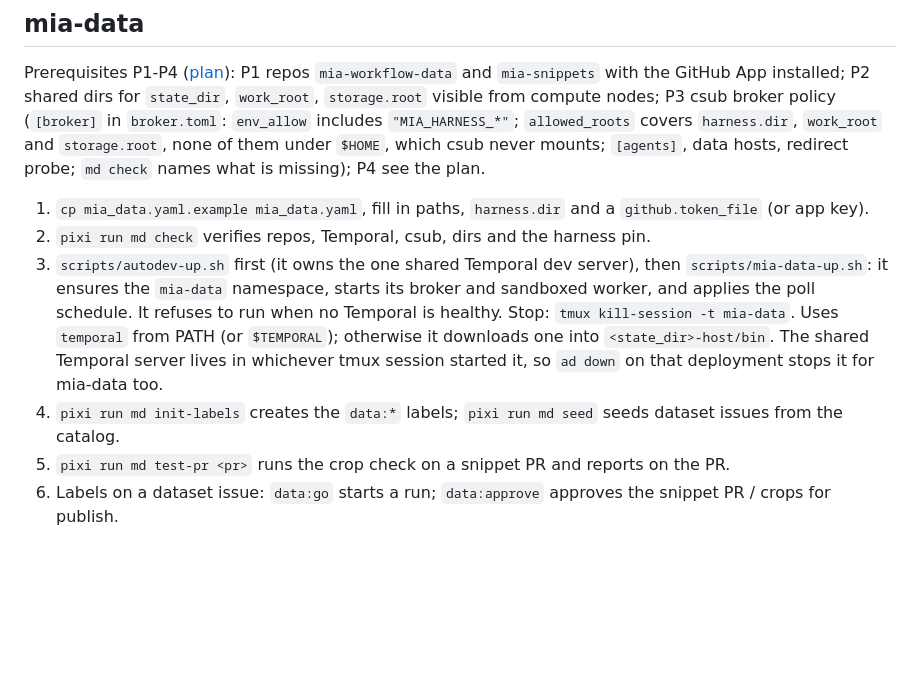
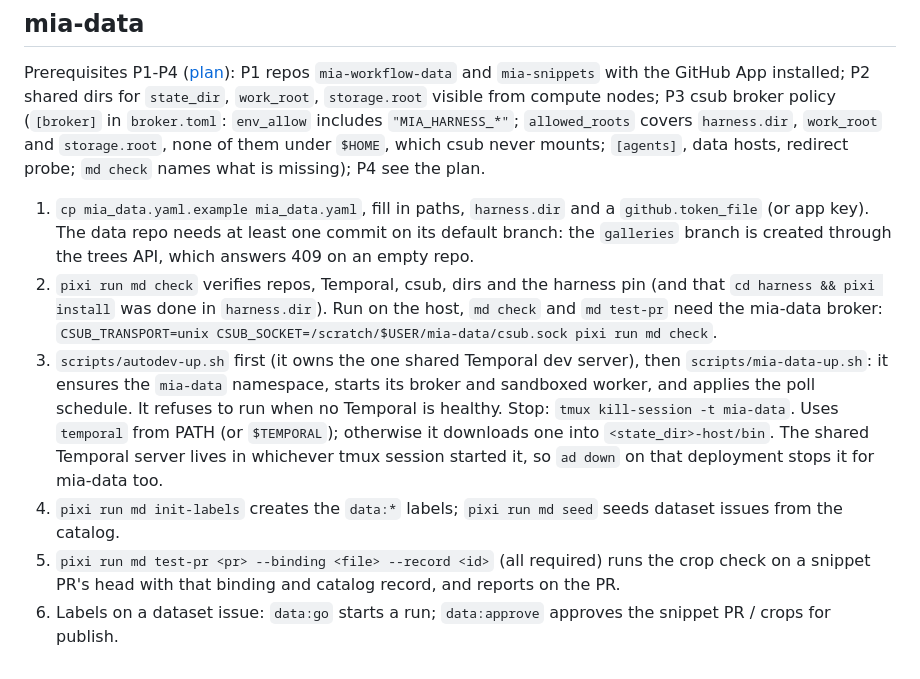
Before and after one commit to JaneliaSciComp/mia-workflow-prototype, a Markdown page: notes/autodev-runbook.md, the part around the change. Drawn GitHub-style; blank space fills up the shorter version.

```diff
--- a/notes/autodev-runbook.md
+++ b/notes/autodev-runbook.md
@@ -98,12 +98,17 @@ nodes; P3 csub broker policy (`[broker]` in `broker.toml`: `env_allow` includes
 mounts; `[agents]`, data hosts, redirect probe; `md check` names what is missing); P4 see the plan.
 
 1. `cp mia_data.yaml.example mia_data.yaml`, fill in paths, `harness.dir` and a `github.token_file` (or app key).
-2. `pixi run md check` verifies repos, Temporal, csub, dirs and the harness pin.
+   The data repo needs at least one commit on its default branch: the `galleries` branch is created through the
+   trees API, which answers 409 on an empty repo.
+2. `pixi run md check` verifies repos, Temporal, csub, dirs and the harness pin (and that `cd harness && pixi
+   install` was done in `harness.dir`). Run on the host, `md check` and `md test-pr` need the mia-data broker:
+   `CSUB_TRANSPORT=unix CSUB_SOCKET=/scratch/$USER/mia-data/csub.sock pixi run md check`.
 3. `scripts/autodev-up.sh` first (it owns the one shared Temporal dev server), then `scripts/mia-data-up.sh`:
    it ensures the `mia-data` namespace, starts its broker and sandboxed worker, and applies the poll schedule.
    It refuses to run when no Temporal is healthy. Stop: `tmux kill-session -t mia-data`. Uses `temporal` from PATH
    (or `$TEMPORAL`); otherwise it downloads one into `<state_dir>-host/bin`. The shared Temporal server lives
    in whichever tmux session started it, so `ad down` on that deployment stops it for mia-data too.
 4. `pixi run md init-labels` creates the `data:*` labels; `pixi run md seed` seeds dataset issues from the catalog.
-5. `pixi run md test-pr <pr>` runs the crop check on a snippet PR and reports on the PR.
+5. `pixi run md test-pr <pr> --binding <file> --record <id>` (all required) runs the crop check on a snippet PR's
+   head with that binding and catalog record, and reports on the PR.
 6. Labels on a dataset issue: `data:go` starts a run; `data:approve` approves the snippet PR / crops for publish.
```
Also changed, not shown: notes/mia-crops-spec.md (+13 -7 lines).
